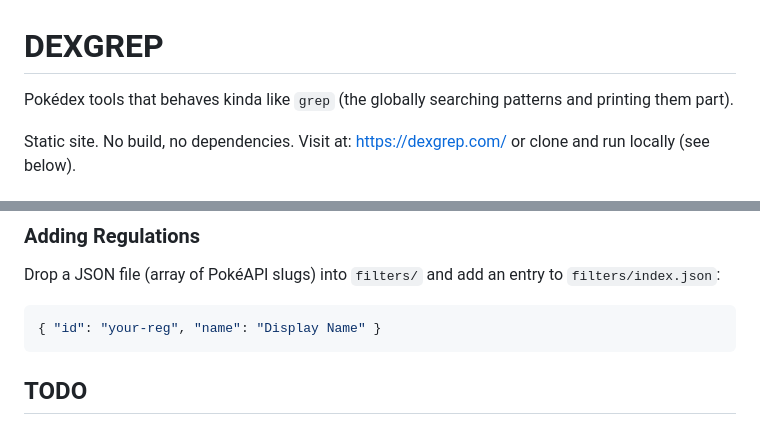
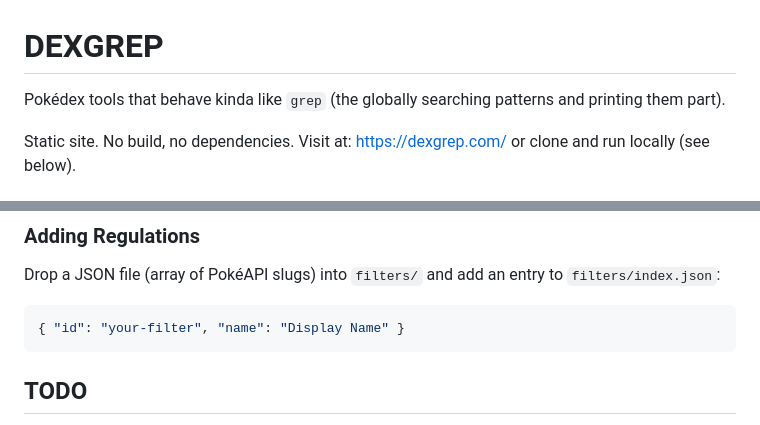
Before and after one commit to btenc/dexgrep, a Markdown page: README.md, 2 parts joined by grey strips. Drawn GitHub-style.

Commit message:
Adjust README for clarity

````diff
--- a/README.md
+++ b/README.md
@@ -1,6 +1,6 @@
 # DEXGREP
 
-Pokédex tools that behaves kinda like `grep` (the globally searching patterns and printing them part).
+Pokédex tools that behave kinda like `grep` (the globally searching patterns and printing them part).
 
 Static site. No build, no dependencies.
 Visit at: https://dexgrep.com/ or clone and run locally (see below).
@@ -89,7 +89,7 @@ All files formatted with [Prettier](https://prettier.io) using the default confi
 Drop a JSON file (array of PokéAPI slugs) into `filters/` and add an entry to `filters/index.json`:
 
 ```json
-{ "id": "your-reg", "name": "Display Name" }
+{ "id": "your-filter", "name": "Display Name" }
 ```
 
 ## TODO
````
